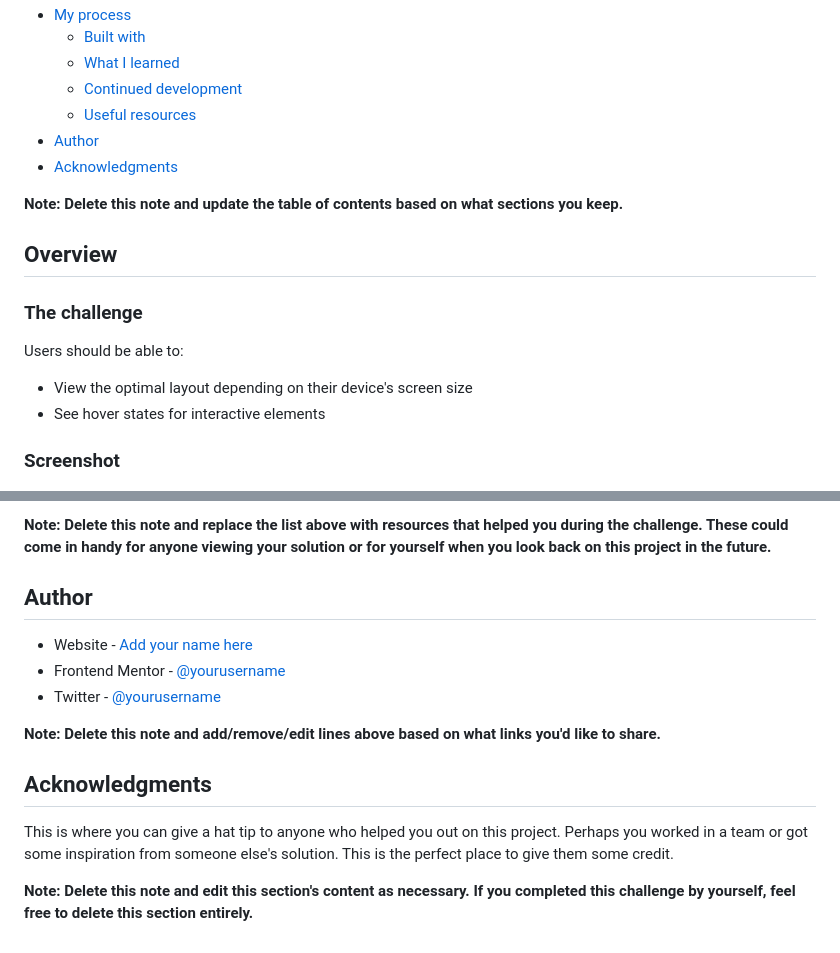
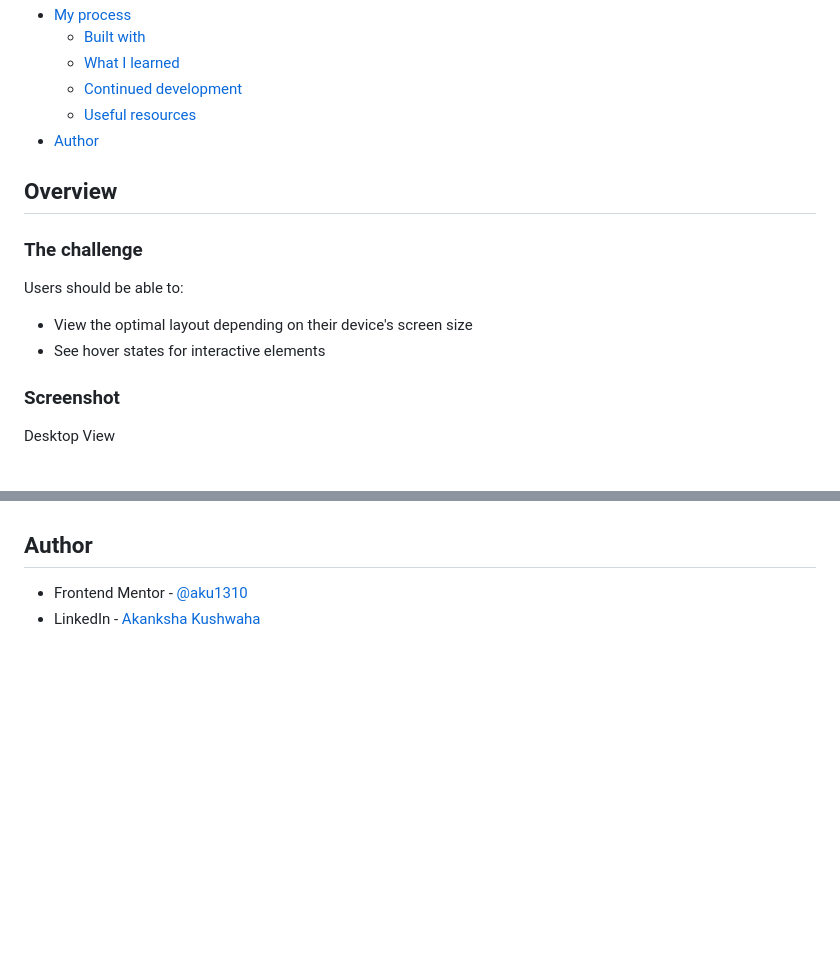
Before and after one commit to aku1310/3-column-preview-card-component-main, a Markdown page: README.md, 2 parts joined by grey strips. GitHub-like rendering; blank space fills up the shorter version.

```diff
--- a/README.md
+++ b/README.md
@@ -14,9 +14,6 @@ This is a solution to the [3-column preview card component challenge on Frontend
   - [Continued development](#continued-development)
   - [Useful resources](#useful-resources)
 - [Author](#author)
-- [Acknowledgments](#acknowledgments)
-
-**Note: Delete this note and update the table of contents based on what sections you keep.**
 
 ## Overview
 
@@ -29,6 +26,8 @@ Users should be able to:
 
 ### Screenshot
 
+Desktop View
+
 ![Inactive State](./screenshots/inactive-state.png)
 ![Active State](./screenshots/active-state.png)
 
@@ -89,16 +67,6 @@ Use this section to outline areas that you want to continue focusing on in futur
 
-**Note: Delete this note and replace the list above with resources that helped you during the challenge. These could come in handy for anyone viewing your solution or for yourself when you look back on this project in the future.**
 
 ## Author
 
-- Website - [Add your name here](https://www.your-site.com)
-- Frontend Mentor - [@yourusername](https://www.frontendmentor.io/profile/yourusername)
-- Twitter - [@yourusername](https://www.twitter.com/yourusername)
-
-**Note: Delete this note and add/remove/edit lines above based on what links you'd like to share.**
-
-## Acknowledgments
-
-This is where you can give a hat tip to anyone who helped you out on this project. Perhaps you worked in a team or got some inspiration from someone else's solution. This is the perfect place to give them some credit.
-
-**Note: Delete this note and edit this section's content as necessary. If you completed this challenge by yourself, feel free to delete this section entirely.**
+- Frontend Mentor - [@aku1310](https://www.frontendmentor.io/profile/aku1310)
+- LinkedIn - [Akanksha Kushwaha](https://www.linkedin.com/in/akankshakushwaha/)
```
Also changed, not shown: other parts of README.md (+12 -33 lines), screenshots/mobile-view1.jpeg (added), screenshots/mobile-view2.jpeg (added), screenshots/mobile-view3.jpeg (added).
